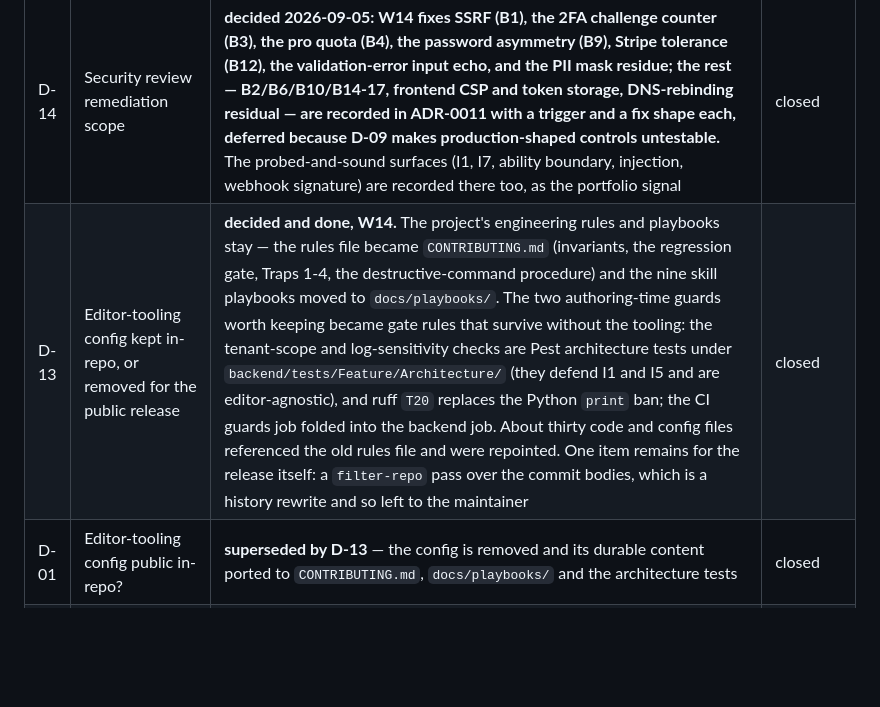
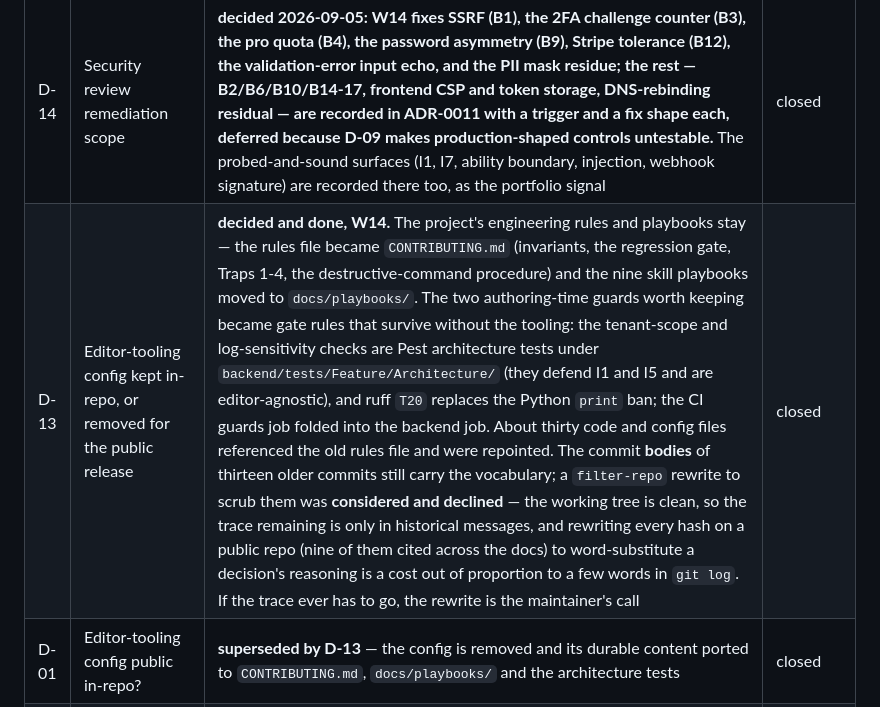
Before and after one commit to ayberkaarda/OmniHear, a Markdown page: docs/PROGRESS.md, the part around the change. GitHub-like rendering; blank space fills up the shorter version.

Commit message:
docs: W14 green (CI 33979566100); the commit-body rewrite is declined and recorded

```diff
--- a/docs/PROGRESS.md
+++ b/docs/PROGRESS.md
@@ -85,7 +85,7 @@ the machine that wrote it, and realtime delivery had only ever been asserted.
 | id | question | default | decide by |
 |---|---|---|---|
 | D-14 | Security review remediation scope | **decided 2026-09-05: W14 fixes SSRF (B1), the 2FA challenge counter (B3), the pro quota (B4), the password asymmetry (B9), Stripe tolerance (B12), the validation-error input echo, and the PII mask residue; the rest — B2/B6/B10/B14-17, frontend CSP and token storage, DNS-rebinding residual — are recorded in ADR-0011 with a trigger and a fix shape each, deferred because D-09 makes production-shaped controls untestable.** The probed-and-sound surfaces (I1, I7, ability boundary, injection, webhook signature) are recorded there too, as the portfolio signal | closed |
-| D-13 | Editor-tooling config kept in-repo, or removed for the public release | **decided and done, W14.** The project's engineering rules and playbooks stay — the rules file became `CONTRIBUTING.md` (invariants, the regression gate, Traps 1-4, the destructive-command procedure) and the nine skill playbooks moved to `docs/playbooks/`. The two authoring-time guards worth keeping became gate rules that survive without the tooling: the tenant-scope and log-sensitivity checks are Pest architecture tests under `backend/tests/Feature/Architecture/` (they defend I1 and I5 and are editor-agnostic), and ruff `T20` replaces the Python `print` ban; the CI guards job folded into the backend job. About thirty code and config files referenced the old rules file and were repointed. One item remains for the release itself: a `filter-repo` pass over the commit bodies, which is a history rewrite and so left to the maintainer | closed |
+| D-13 | Editor-tooling config kept in-repo, or removed for the public release | **decided and done, W14.** The project's engineering rules and playbooks stay — the rules file became `CONTRIBUTING.md` (invariants, the regression gate, Traps 1-4, the destructive-command procedure) and the nine skill playbooks moved to `docs/playbooks/`. The two authoring-time guards worth keeping became gate rules that survive without the tooling: the tenant-scope and log-sensitivity checks are Pest architecture tests under `backend/tests/Feature/Architecture/` (they defend I1 and I5 and are editor-agnostic), and ruff `T20` replaces the Python `print` ban; the CI guards job folded into the backend job. About thirty code and config files referenced the old rules file and were repointed. The commit **bodies** of thirteen older commits still carry the vocabulary; a `filter-repo` rewrite to scrub them was **considered and declined** — the working tree is clean, so the trace remaining is only in historical messages, and rewriting every hash on a public repo (nine of them cited across the docs) to word-substitute a decision's reasoning is a cost out of proportion to a few words in `git log`. If the trace ever has to go, the rewrite is the maintainer's call | closed |
 | D-01 | Editor-tooling config public in-repo? | **superseded by D-13** — the config is removed and its durable content ported to `CONTRIBUTING.md`, `docs/playbooks/` and the architecture tests | closed |
 | D-05 | Repo visibility | **superseded by fact, 2026-09-04.** The row said "stays private until finished" and `docs/LESSONS.md` said Actions minutes were billed because of it. Neither is true: `gh repo view` reports `visibility: PUBLIC`, `isPrivate: false`, since `createdAt 2026-09-03T08:52:06Z`. The W7 rewrite re-created the repository and the new one was public from its first commit — which is also why Actions has been free since W8. Everything that was being held for "before the flip" has been published all along | closed |
 | D-07 | Angular initial-bundle budget | **decided: two thresholds re-derived from the measured floor (ADR-0007).** raw 320kb in `angular.json`, brotli transfer 100 kB in `scripts/bundle-check.mjs`; Trap 2 rewritten with a ratchet | closed |
```
